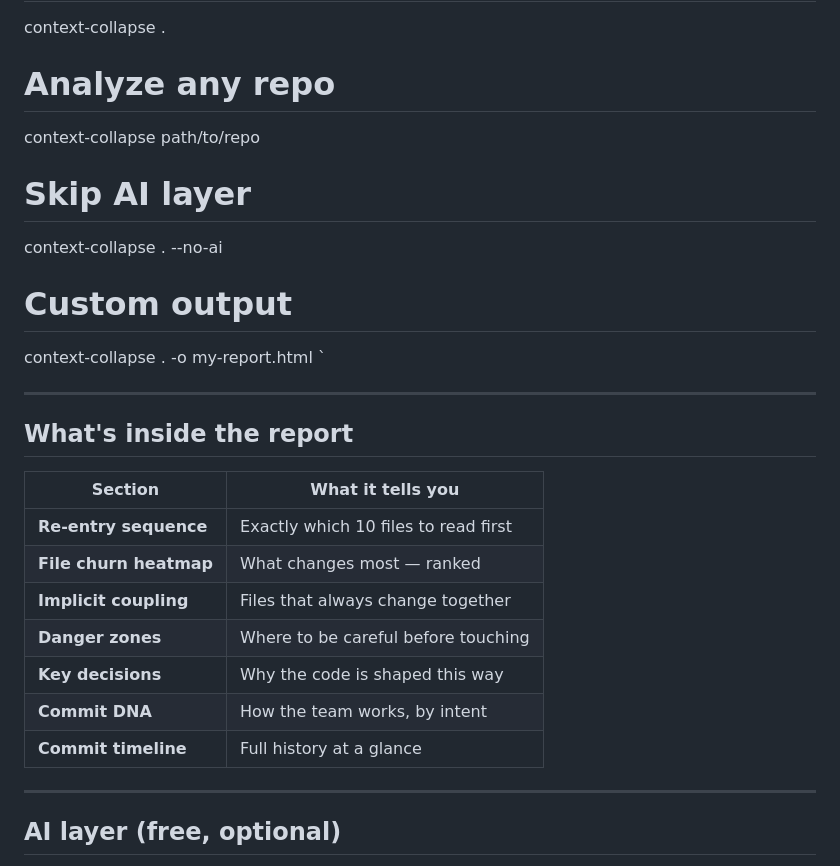
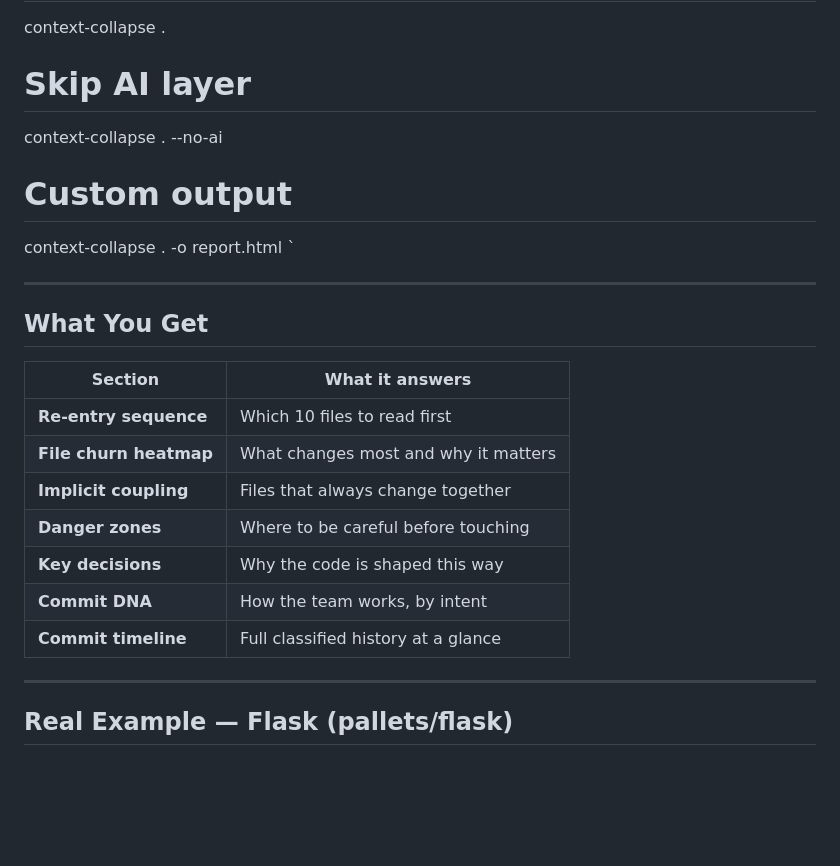
Before and after one commit to mohamedsaidyekhlef-png/context-collapse, a Markdown page: README.md, the part around one of its changes. GitHub-like rendering; blank space fills up the shorter version.

```diff
--- a/README.md
+++ b/README.md
@@ -44,30 +44,27 @@ pip install context-collapse
 context-collapse .
-
-# Analyze any repo
-context-collapse path/to/repo
 
 # Skip AI layer
 context-collapse . --no-ai
 
 # Custom output
-context-collapse . -o my-report.html
+context-collapse . -o report.html
 `
 
 ---
 
-## What's inside the report
+## What You Get
 
-| Section | What it tells you |
+| Section | What it answers |
 |---|---|
-| **Re-entry sequence** | Exactly which 10 files to read first |
-| **File churn heatmap** | What changes most — ranked |
+| **Re-entry sequence** | Which 10 files to read first |
+| **File churn heatmap** | What changes most and why it matters |
 | **Implicit coupling** | Files that always change together |
 | **Danger zones** | Where to be careful before touching |
 | **Key decisions** | Why the code is shaped this way |
 | **Commit DNA** | How the team works, by intent |
-| **Commit timeline** | Full history at a glance |
+| **Commit timeline** | Full classified history at a glance |
 
 ---
 
-## AI layer (free, optional)
+## Real Example — Flask (pallets/flask)
 
```
Also changed, not shown: other parts of README.md (+55 -42 lines).
